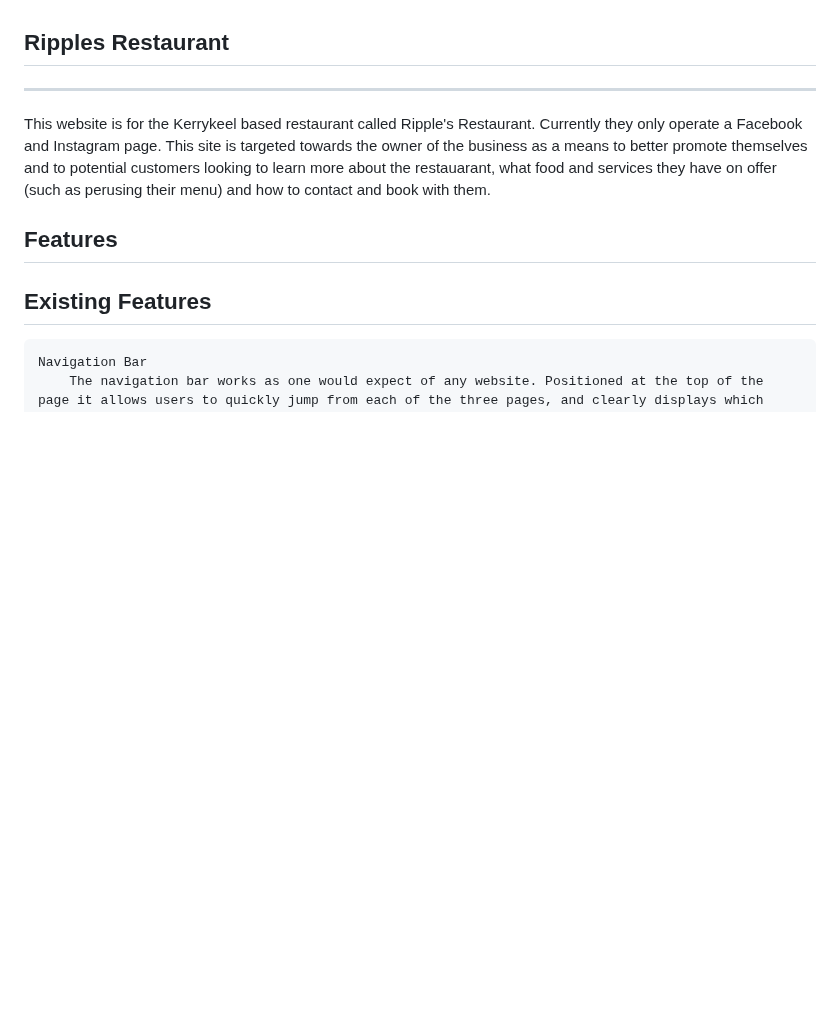
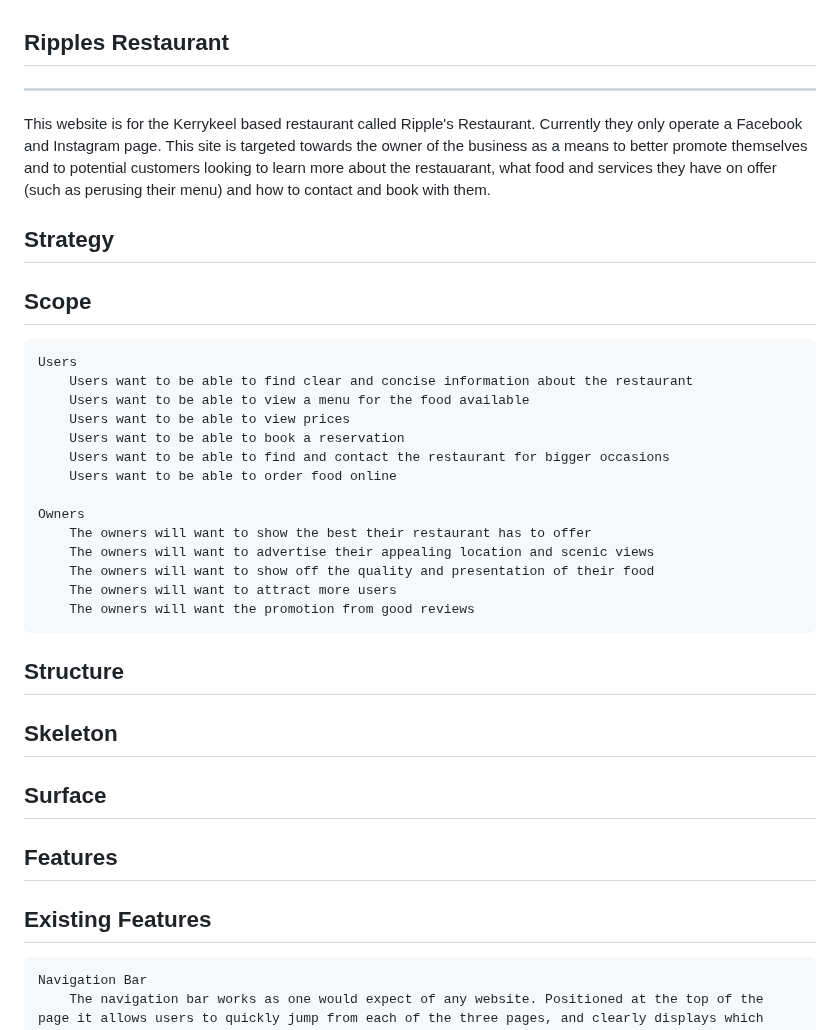
Before and after one commit to Christopher119/Project1-Ripples-Restaurant, a Markdown page: README.md, the part around the change. Drawn GitHub-style; blank space fills up the shorter version.

Commit message:
Add scope to ReadMe

```diff
--- a/README.md
+++ b/README.md
@@ -3,6 +3,35 @@
 ---
 
 This website is for the Kerrykeel based restaurant called Ripple's Restaurant. Currently they only operate a Facebook and Instagram page. This site is targeted towards the owner of the business as a means to better promote themselves and to potential customers looking to learn more about the restauarant, what food and services they have on offer (such as perusing their menu) and how to contact and book with them.
+
+## Strategy
+
+
+## Scope
+
+    Users
+        Users want to be able to find clear and concise information about the restaurant
+        Users want to be able to view a menu for the food available
+        Users want to be able to view prices
+        Users want to be able to book a reservation
+        Users want to be able to find and contact the restaurant for bigger occasions
+        Users want to be able to order food online
+
+    Owners
+        The owners will want to show the best their restaurant has to offer
+        The owners will want to advertise their appealing location and scenic views
+        The owners will want to show off the quality and presentation of their food
+        The owners will want to attract more users
+        The owners will want the promotion from good reviews
+
+## Structure
+
+
+## Skeleton
+
+
+## Surface
+
 
 ## Features
 
```
